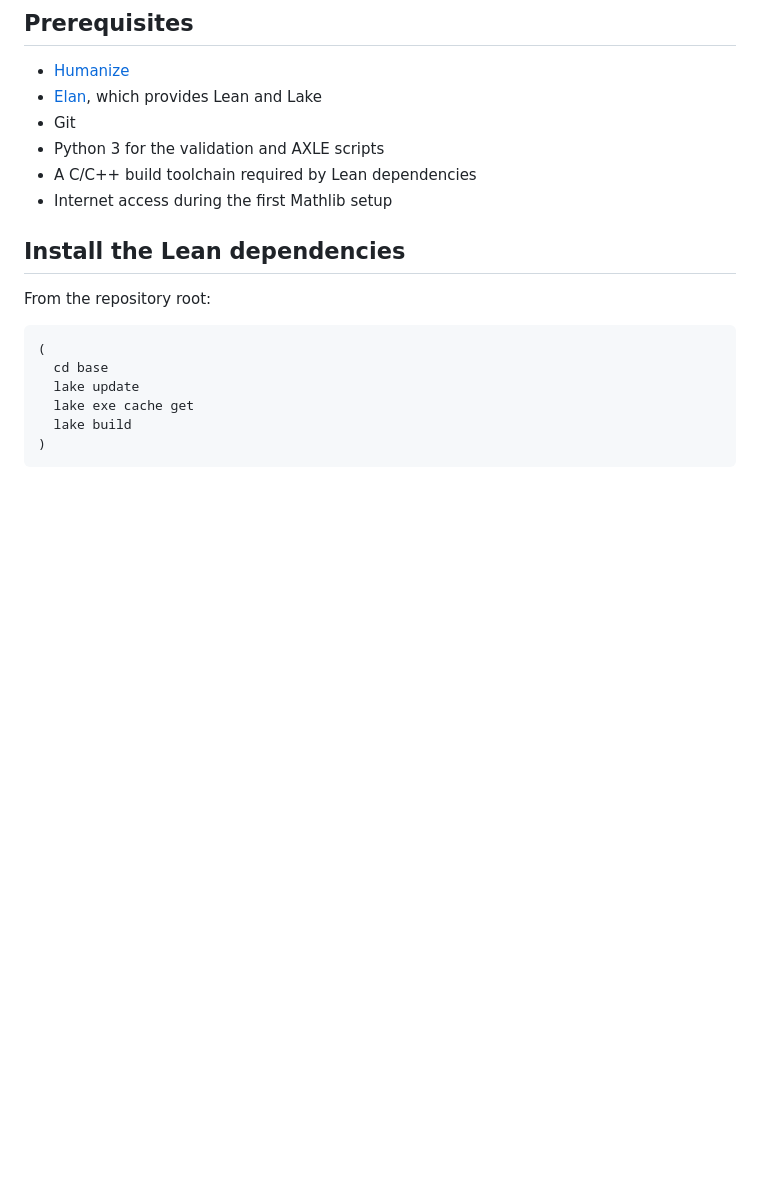
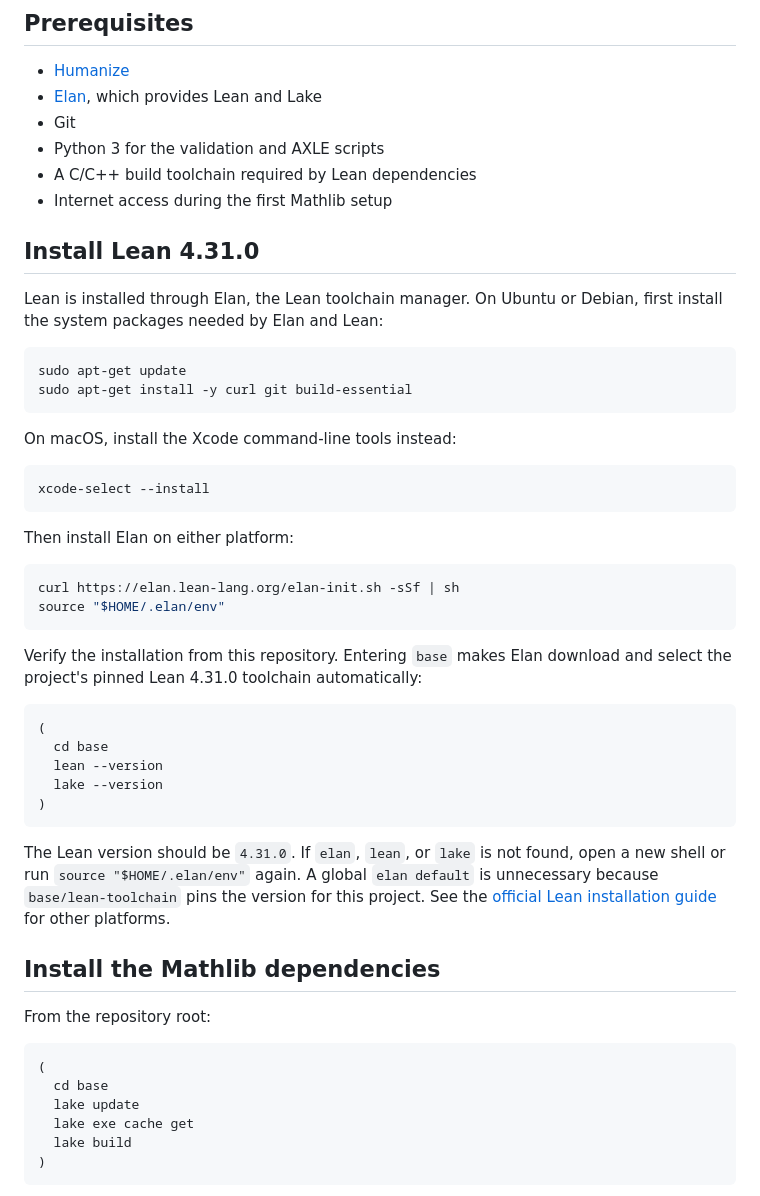
Before and after one commit to humanfia/hoa, a Markdown page: imo2026/README.md, the part around the change. GitHub-like rendering; blank space fills up the shorter version.

````diff
--- a/imo2026/README.md
+++ b/imo2026/README.md
@@ -59,8 +59,47 @@ failed.
 - A C/C++ build toolchain required by Lean dependencies
 - Internet access during the first Mathlib setup
 
+## Install Lean 4.31.0
 
-## Install the Lean dependencies
+Lean is installed through Elan, the Lean toolchain manager. On Ubuntu or
+Debian, first install the system packages needed by Elan and Lean:
+
+```bash
+sudo apt-get update
+sudo apt-get install -y curl git build-essential
+```
+
+On macOS, install the Xcode command-line tools instead:
+
+```bash
+xcode-select --install
+```
+
+Then install Elan on either platform:
+
+```bash
+curl https://elan.lean-lang.org/elan-init.sh -sSf | sh
+source "$HOME/.elan/env"
+```
+
+Verify the installation from this repository. Entering `base` makes Elan
+download and select the project's pinned Lean 4.31.0 toolchain automatically:
+
+```bash
+(
+  cd base
+  lean --version
+  lake --version
+)
+```
+
+The Lean version should be `4.31.0`. If `elan`, `lean`, or `lake` is not found,
+open a new shell or run `source "$HOME/.elan/env"` again. A global
+`elan default` is unnecessary because `base/lean-toolchain` pins the version
+for this project. See the [official Lean installation
+guide](https://lean-lang.org/install/manual/) for other platforms.
+
+## Install the Mathlib dependencies
 
 From the repository root:
 
````
